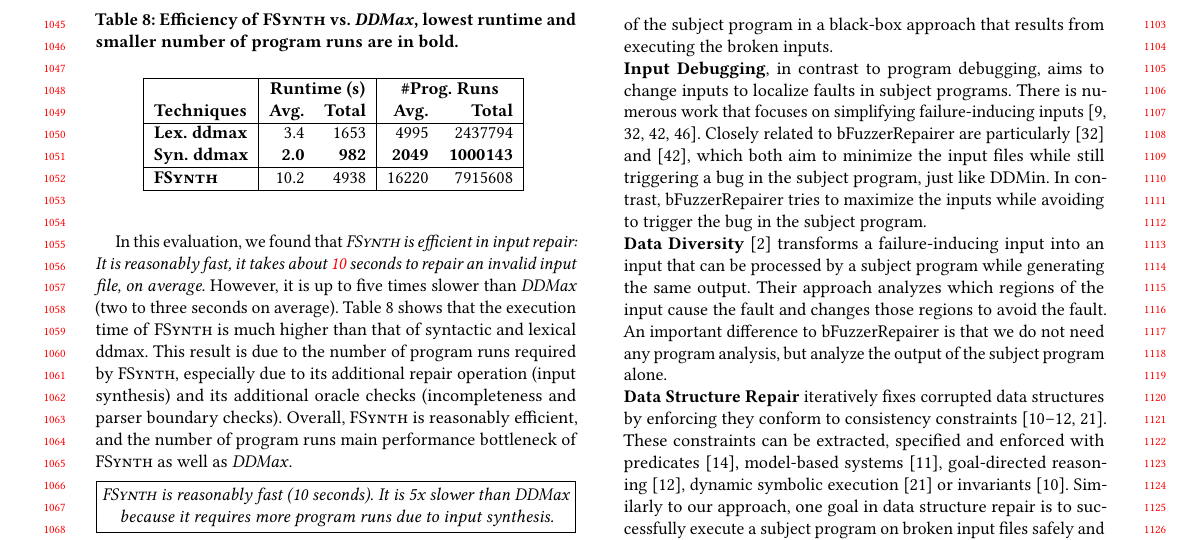
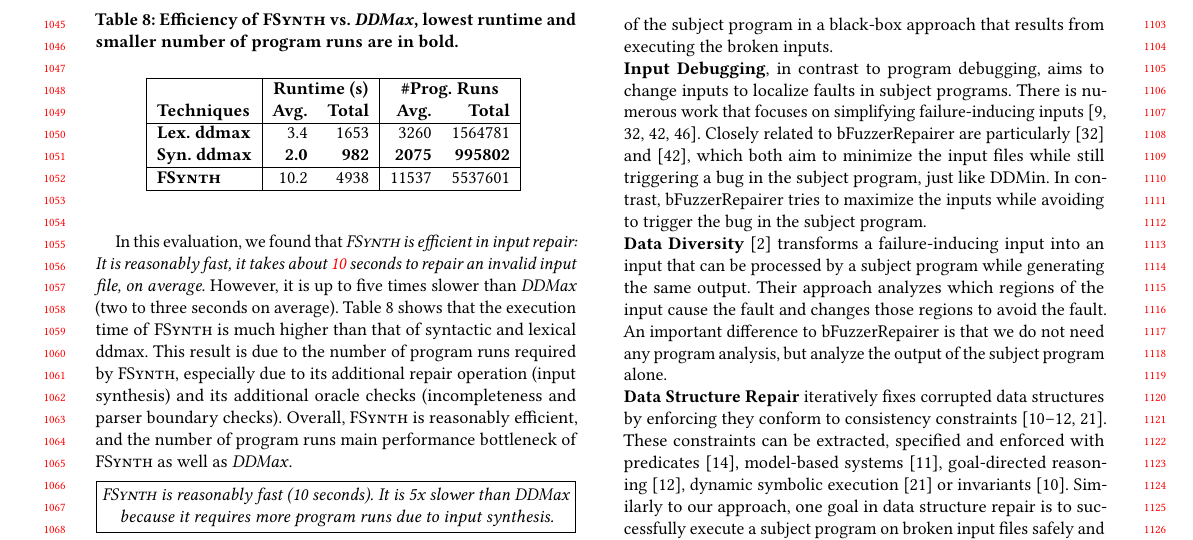
Before and after one commit to vrthra/delta-repair, a LaTeX paper (fse22-brepair.tex): part of page 10 of 11, cut so that both start at the same text. Compiled offline with pdfLaTeX.

Commit message:
Updated Table 8

```diff
--- a/fse22-brepair.tex
+++ b/fse22-brepair.tex
@@ -2257,10 +2257,10 @@ are in \textbf{bold}. %, second-best time performance is in \textit{italics}
 \textbf{Techniques} %& \textbf{Inputs}
 &  \textbf{Avg.}  & \textbf{Total} & \textbf{Avg.}  & \textbf{Total} \\
 \hline
-\textbf{Lex. ddmax} & 3.4 & 1653 & 4995 & 2437794 \\
-\textbf{Syn. ddmax} & \textbf{2.0} & \textbf{982}  & \textbf{2049}  & \textbf{1000143}  \\
-\hline
-\textbf{\approach} &  10.2 & 4938  & 16220 & 7915608  \\
+\textbf{Lex. ddmax} & 3.4 & 1653 & 3260 & 1564781 \\
+\textbf{Syn. ddmax} & \textbf{2.0} & \textbf{982}  & \textbf{2075}  & \textbf{995802}  \\
+\hline
+\textbf{\approach} &  10.2 & 4938  & 11537 & 5537601  \\
 \hline
 \end{tabular}
 \label{tab:efficiency}
```
